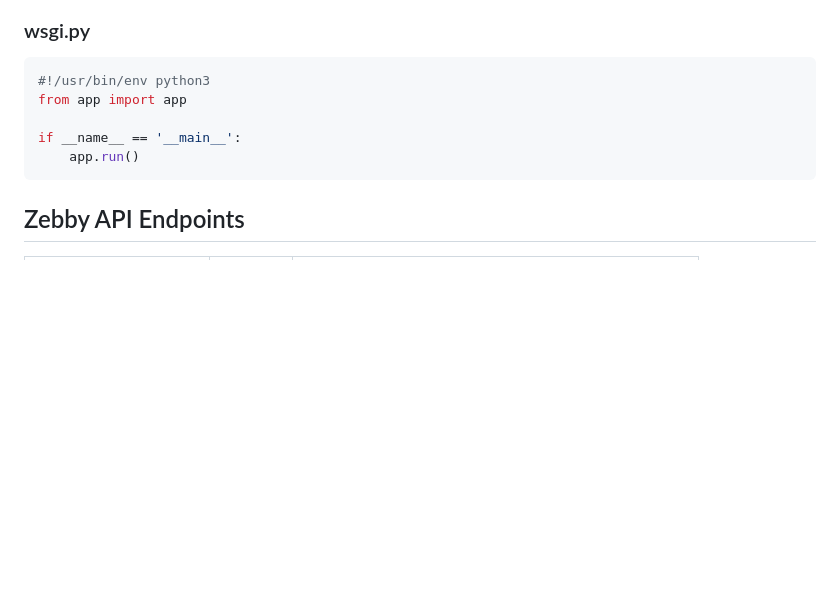
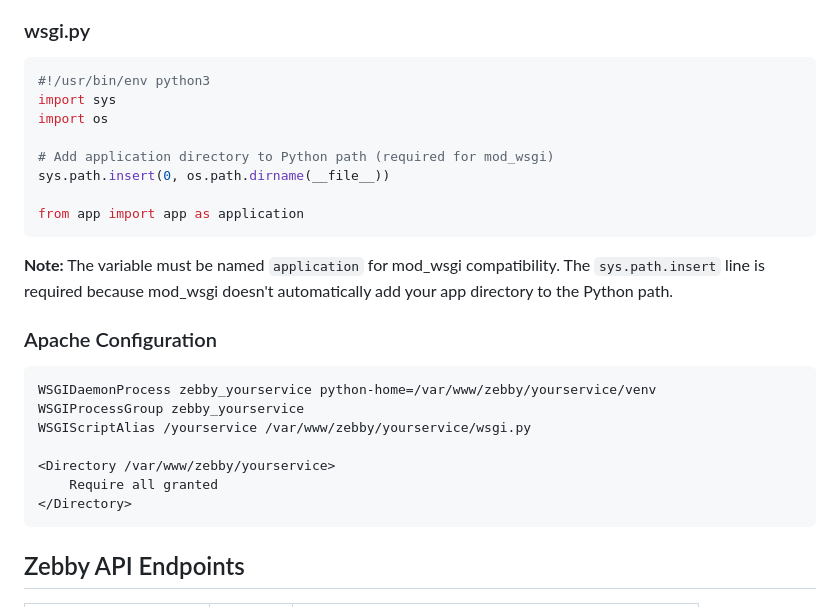
Before and after one commit to phroun/faderbank, a Markdown page: docs/howto_zebby_service.md, the part around one of its changes. Drawn GitHub-style; blank space fills up the shorter version.

````diff
--- a/docs/howto_zebby_service.md
+++ b/docs/howto_zebby_service.md
@@ -364,10 +399,27 @@ def get_zebby_user_info():
 ### wsgi.py
 ```python
 #!/usr/bin/env python3
-from app import app
+import sys
+import os
 
-if __name__ == '__main__':
-    app.run()
+# Add application directory to Python path (required for mod_wsgi)
+sys.path.insert(0, os.path.dirname(__file__))
+
+from app import app as application
+```
+
+**Note:** The variable must be named `application` for mod_wsgi compatibility. The `sys.path.insert` line is required because mod_wsgi doesn't automatically add your app directory to the Python path.
+
+### Apache Configuration
+
+```apache
+WSGIDaemonProcess zebby_yourservice python-home=/var/www/zebby/yourservice/venv
+WSGIProcessGroup zebby_yourservice
+WSGIScriptAlias /yourservice /var/www/zebby/yourservice/wsgi.py
+
+<Directory /var/www/zebby/yourservice>
+    Require all granted
+</Directory>
 ```
 
 ## Zebby API Endpoints
````
Also changed, not shown: other parts of docs/howto_zebby_service.md (+35 -0 lines).
